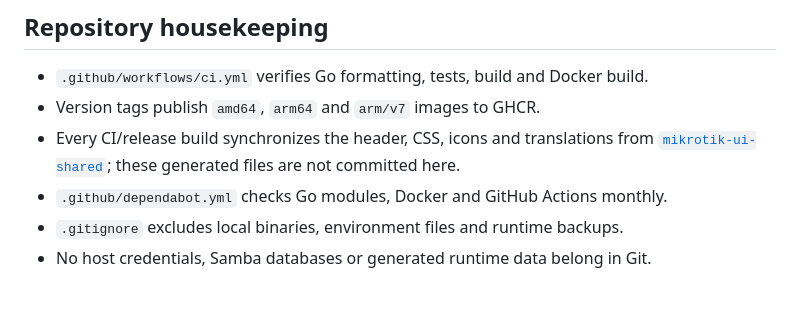
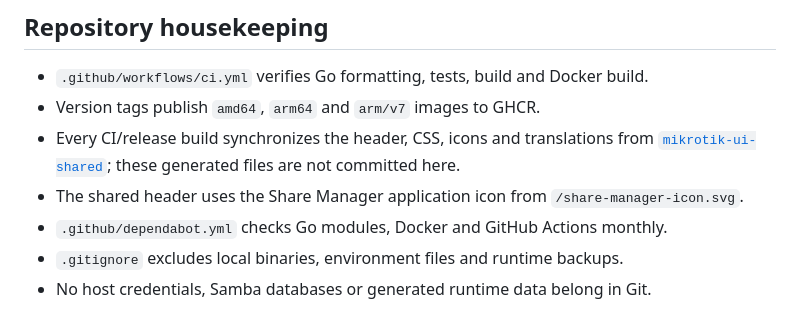
Before and after one commit to ovikiss/share-manager-gui, a Markdown page: README.md, the part around the change. Rendered like a GitHub page.

Commit message:
refresh shared header icon

```diff
--- a/README.md
+++ b/README.md
@@ -93,6 +93,7 @@ exportfs -ra
 - `.github/workflows/ci.yml` verifies Go formatting, tests, build and Docker build.
 - Version tags publish `amd64`, `arm64` and `arm/v7` images to GHCR.
 - Every CI/release build synchronizes the header, CSS, icons and translations from [`mikrotik-ui-shared`](https://github.com/ovikiss/mikrotik-ui-shared); these generated files are not committed here.
+- The shared header uses the Share Manager application icon from `/share-manager-icon.svg`.
 - `.github/dependabot.yml` checks Go modules, Docker and GitHub Actions monthly.
 - `.gitignore` excludes local binaries, environment files and runtime backups.
 - No host credentials, Samba databases or generated runtime data belong in Git.
```
